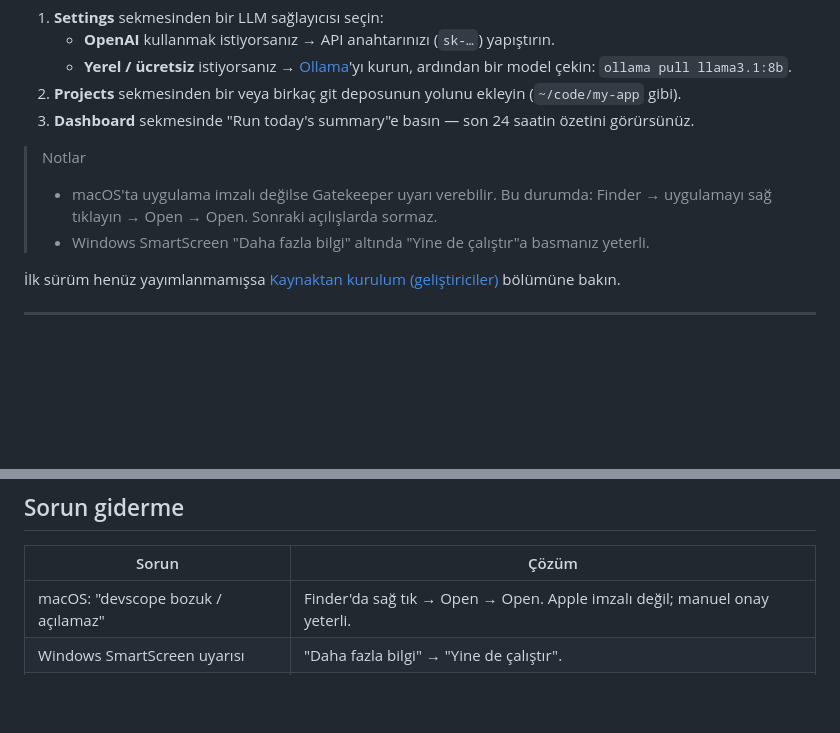
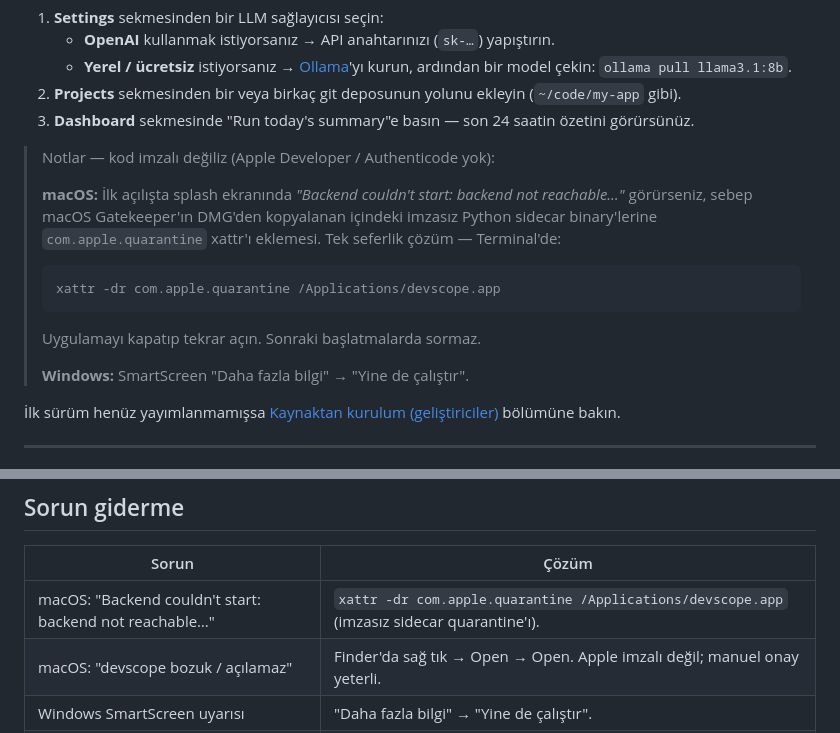
Before and after one commit to ceyhunemre0/devscope, a Markdown page: README.md, 2 parts joined by grey strips. Drawn GitHub-style; blank space fills up the shorter version.

Commit message:
docs: surface xattr fix for macOS sidecar quarantine
Confirmed in the wild: every unsigned macOS install hits this on first
launch because Gatekeeper stamps com.apple.quarantine on every binary
in the DMG-extracted .app, and Tauri refuses to spawn the quarantined
PyInstaller sidecar — surfaces as the splash-screen "Backend couldn't
start" error. Document the xattr -dr workaround front and center until
we ship a signed/notarized build.

Co-Authored-By: Claude Opus 4.7 (1M context) <noreply@anthropic.com>

````diff
--- a/README.md
+++ b/README.md
@@ -44,9 +44,15 @@ Açtığınızda devscope açılır. Yapılması gerekenler:
 2. **Projects** sekmesinden bir veya birkaç git deposunun yolunu ekleyin (`~/code/my-app` gibi).
 3. **Dashboard** sekmesinde "Run today's summary"e basın — son 24 saatin özetini görürsünüz.
 
-> Notlar
-> - macOS'ta uygulama imzalı değilse Gatekeeper uyarı verebilir. Bu durumda: Finder → uygulamayı sağ tıklayın → Open → Open. Sonraki açılışlarda sormaz.
-> - Windows SmartScreen "Daha fazla bilgi" altında "Yine de çalıştır"a basmanız yeterli.
+> Notlar — kod imzalı değiliz (Apple Developer / Authenticode yok):
+>
+> **macOS:** İlk açılışta splash ekranında *"Backend couldn't start: backend not reachable…"* görürseniz, sebep macOS Gatekeeper'ın DMG'den kopyalanan içindeki imzasız Python sidecar binary'lerine `com.apple.quarantine` xattr'ı eklemesi. Tek seferlik çözüm — Terminal'de:
+> ```bash
+> xattr -dr com.apple.quarantine /Applications/devscope.app
+> ```
+> Uygulamayı kapatıp tekrar açın. Sonraki başlatmalarda sormaz.
+>
+> **Windows:** SmartScreen "Daha fazla bilgi" → "Yine de çalıştır".
 
 İlk sürüm henüz yayımlanmamışsa [Kaynaktan kurulum (geliştiriciler)](#kaynaktan-kurulum-geliştiriciler) bölümüne bakın.
 
@@ -120,6 +126,7 @@ Klasörü taşımak isterseniz `DEVSCOPE_HOME` ortam değişkenini ayarlayın.
 
 | Sorun                                                          | Çözüm                                                                          |
 |----------------------------------------------------------------|--------------------------------------------------------------------------------|
+| macOS: "Backend couldn't start: backend not reachable…"        | `xattr -dr com.apple.quarantine /Applications/devscope.app` (imzasız sidecar quarantine'ı). |
 | macOS: "devscope bozuk / açılamaz"                             | Finder'da sağ tık → Open → Open. Apple imzalı değil; manuel onay yeterli.       |
 | Windows SmartScreen uyarısı                                    | "Daha fazla bilgi" → "Yine de çalıştır".                                       |
 | Linux'ta AppImage çalışmıyor                                   | `chmod +x devscope*.AppImage && ./devscope*.AppImage`.                          |
````
